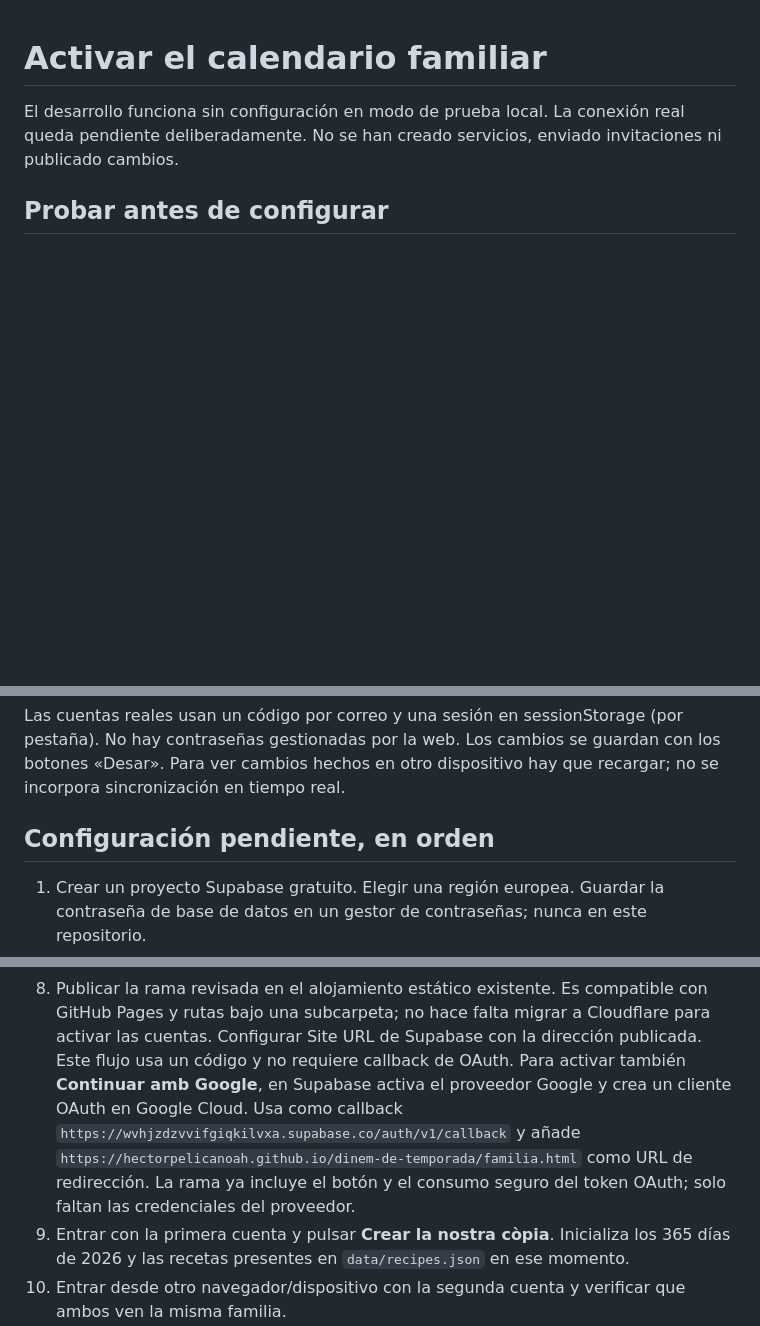
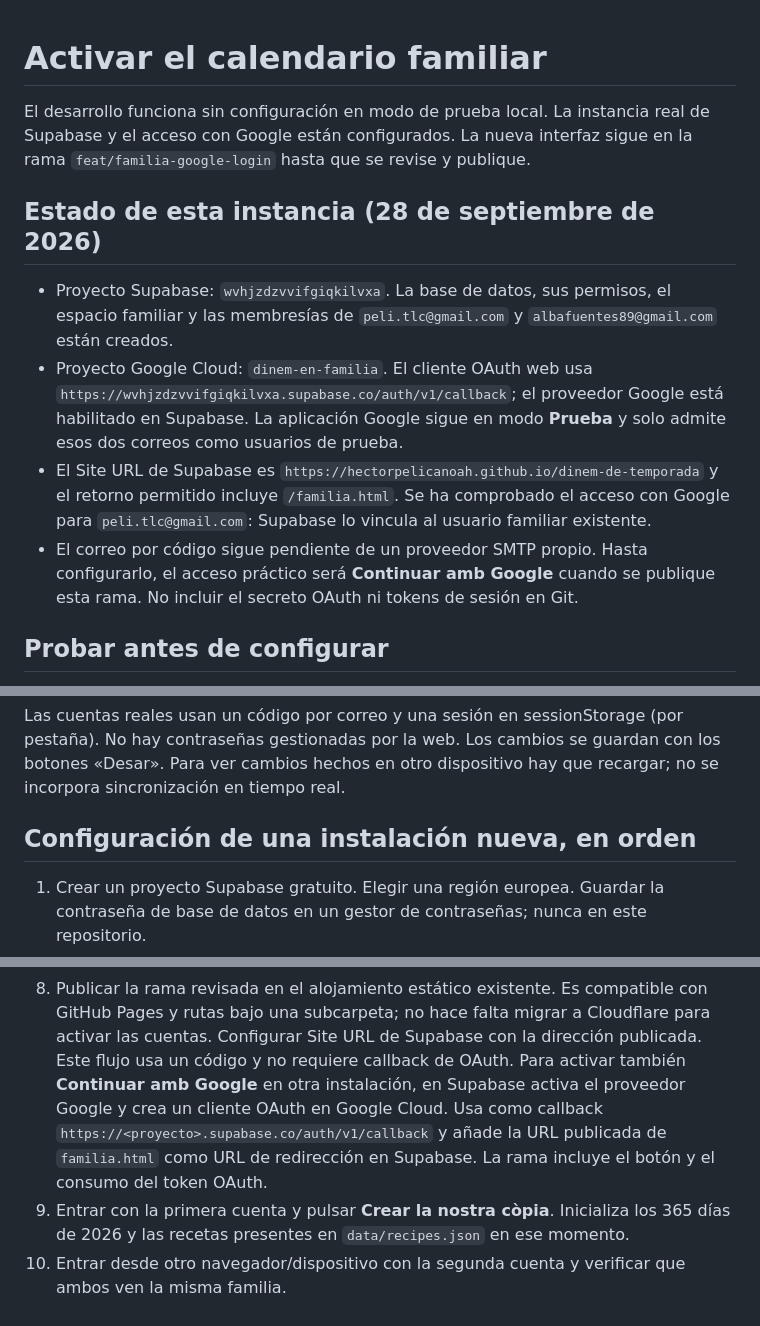
Before and after one commit to HectorPelicanoAH/dinem-de-temporada, a Markdown page: docs/CONFIGURACION-FAMILIAR.md, 3 parts joined by grey strips. GitHub-like rendering; blank space fills up the shorter version.

Commit message:
Documenta la configuración real de Google OAuth

```diff
--- a/docs/CONFIGURACION-FAMILIAR.md
+++ b/docs/CONFIGURACION-FAMILIAR.md
@@ -1,6 +1,13 @@
 # Activar el calendario familiar
 
-El desarrollo funciona sin configuración en modo de prueba local. La conexión real queda pendiente deliberadamente. No se han creado servicios, enviado invitaciones ni publicado cambios.
+El desarrollo funciona sin configuración en modo de prueba local. La instancia real de Supabase y el acceso con Google están configurados. La nueva interfaz sigue en la rama `feat/familia-google-login` hasta que se revise y publique.
+
+## Estado de esta instancia (28 de septiembre de 2026)
+
+- Proyecto Supabase: `wvhjzdzvvifgiqkilvxa`. La base de datos, sus permisos, el espacio familiar y las membresías de `peli.tlc@gmail.com` y `albafuentes89@gmail.com` están creados.
+- Proyecto Google Cloud: `dinem-en-familia`. El cliente OAuth web usa `https://wvhjzdzvvifgiqkilvxa.supabase.co/auth/v1/callback`; el proveedor Google está habilitado en Supabase. La aplicación Google sigue en modo **Prueba** y solo admite esos dos correos como usuarios de prueba.
+- El Site URL de Supabase es `https://hectorpelicanoah.github.io/dinem-de-temporada` y el retorno permitido incluye `/familia.html`. Se ha comprobado el acceso con Google para `peli.tlc@gmail.com`: Supabase lo vincula al usuario familiar existente.
+- El correo por código sigue pendiente de un proveedor SMTP propio. Hasta configurarlo, el acceso práctico será **Continuar amb Google** cuando se publique esta rama. No incluir el secreto OAuth ni tokens de sesión en Git.
 
 ## Probar antes de configurar
 
@@ -8,7 +15,7 @@ Ejecutar `python3 -m http.server 8080` en la raíz y abrir `http://localhost:808
 
 Las cuentas reales usan un código por correo y una sesión en sessionStorage (por pestaña). No hay contraseñas gestionadas por la web. Los cambios se guardan con los botones «Desar». Para ver cambios hechos en otro dispositivo hay que recargar; no se incorpora sincronización en tiempo real.
 
-## Configuración pendiente, en orden
+## Configuración de una instalación nueva, en orden
 
 1. Crear un proyecto Supabase gratuito. Elegir una región europea. Guardar la contraseña de base de datos en un gestor de contraseñas; nunca en este repositorio.
 2. Ejecutar una sola vez `supabase/migrations/001_family.sql` desde SQL Editor. Crea las tablas, los permisos y la función de guardado.
@@ -34,7 +41,7 @@ commit;
 
 7. Completar `assets/js/family-config.js` con la URL `https://<proyecto>.supabase.co` y la clave **publishable** (o la antigua **anon**). Son configuración pública. **Nunca usar `service_role`, `sb_secret_…`, una contraseña o un token de sesión.** No se necesita una clave administrativa en la web.
 8. Publicar la rama revisada en el alojamiento estático existente. Es compatible con GitHub Pages y rutas bajo una subcarpeta; no hace falta migrar a Cloudflare para activar las cuentas. Configurar Site URL de Supabase con la dirección publicada. Este flujo usa un código y no requiere callback de OAuth.
-   Para activar también **Continuar amb Google**, en Supabase activa el proveedor Google y crea un cliente OAuth en Google Cloud. Usa como callback `https://wvhjzdzvvifgiqkilvxa.supabase.co/auth/v1/callback` y añade `https://hectorpelicanoah.github.io/dinem-de-temporada/familia.html` como URL de redirección. La rama ya incluye el botón y el consumo seguro del token OAuth; solo faltan las credenciales del proveedor.
+   Para activar también **Continuar amb Google** en otra instalación, en Supabase activa el proveedor Google y crea un cliente OAuth en Google Cloud. Usa como callback `https://<proyecto>.supabase.co/auth/v1/callback` y añade la URL publicada de `familia.html` como URL de redirección en Supabase. La rama incluye el botón y el consumo del token OAuth.
 9. Entrar con la primera cuenta y pulsar **Crear la nostra còpia**. Inicializa los 365 días de 2026 y las recetas presentes en `data/recipes.json` en ese momento.
 10. Entrar desde otro navegador/dispositivo con la segunda cuenta y verificar que ambos ven la misma familia.
 
```
